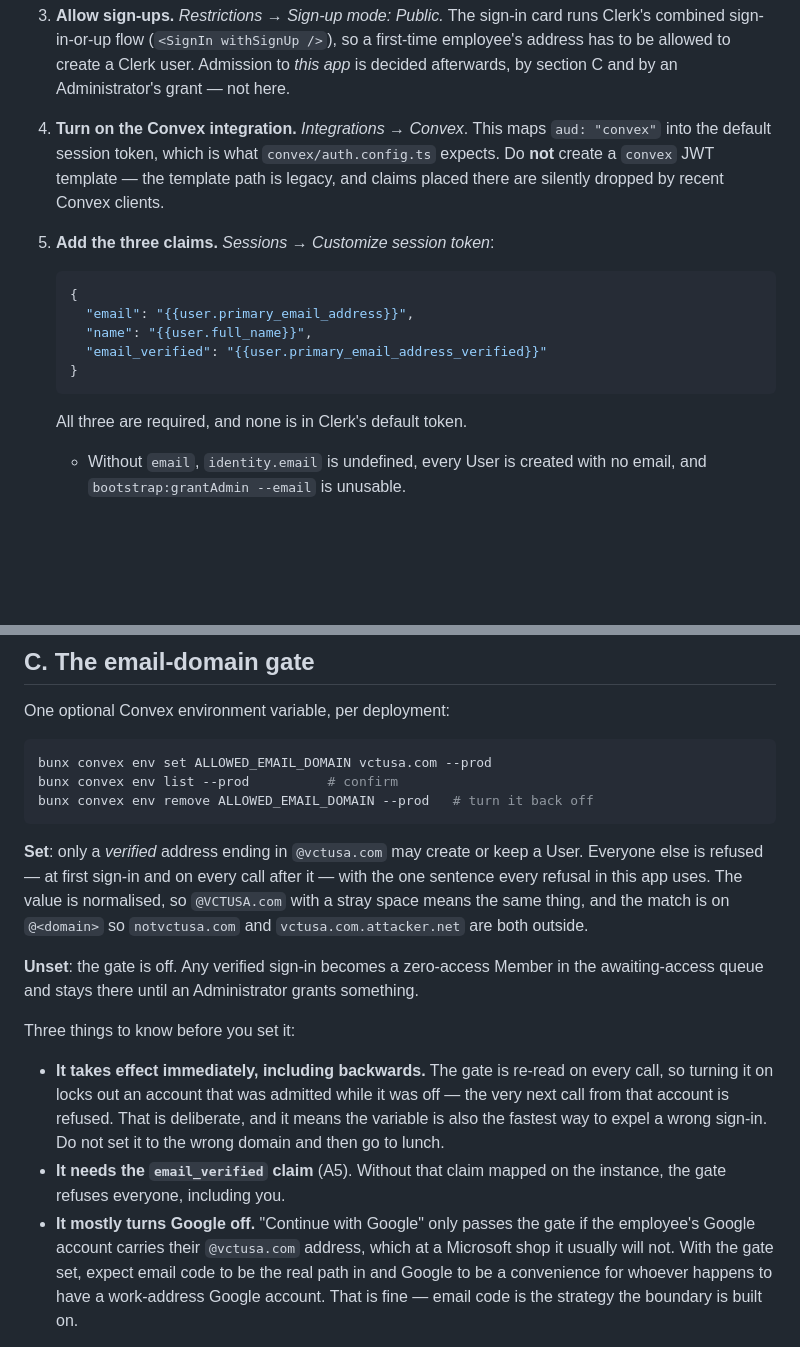
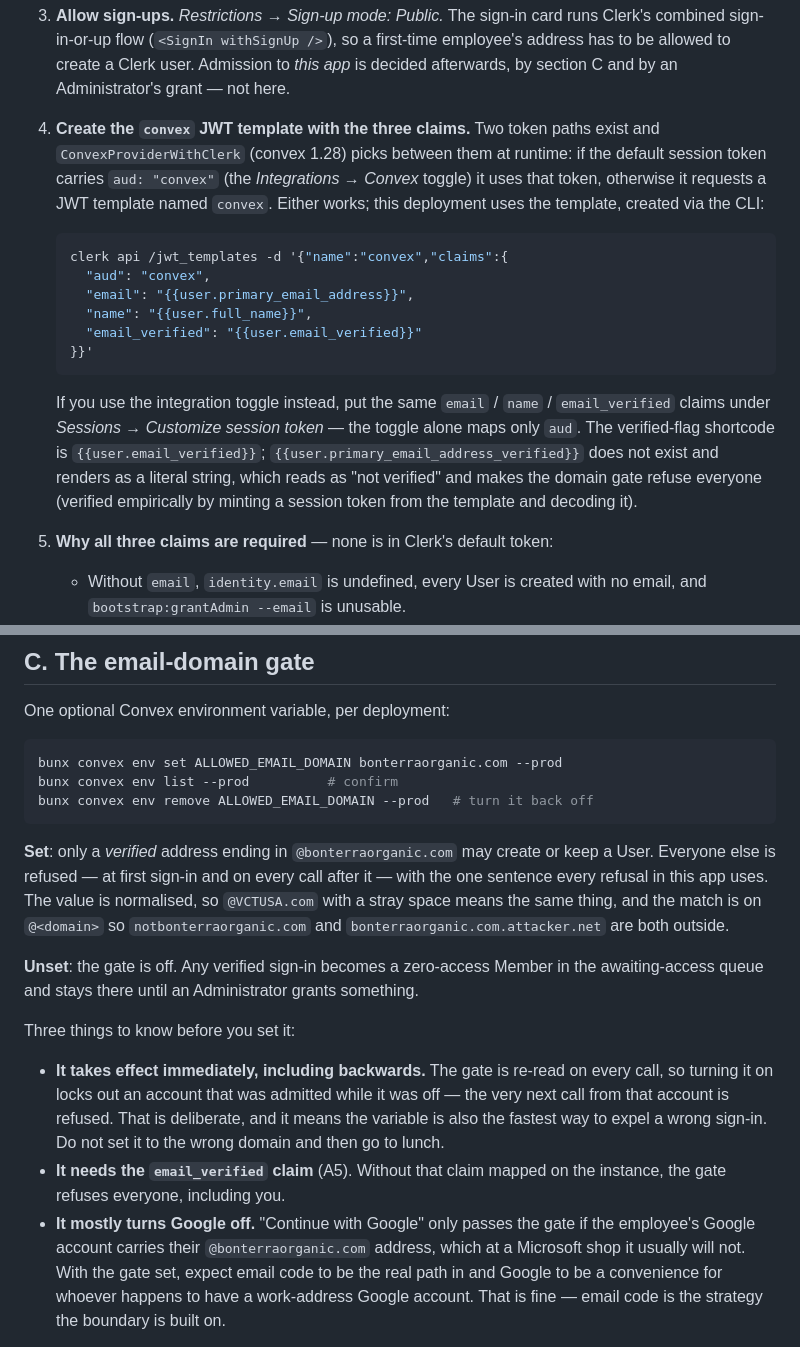
Before and after one commit to AritraBonTerra/RACI-Tracker, a Markdown page: docs/runbooks/clerk-setup.md, 2 parts joined by grey strips. Drawn GitHub-style; blank space fills up the shorter version.

Commit message:
Correct the token path and the verified-email shortcode in the Clerk runbook (#30)
The convex 1.28 client requests the 'convex' JWT template unless the
session token already carries aud=convex, so the template is a live path,
not legacy. The verified flag's shortcode is {{user.email_verified}} —
the primary_email_address_verified form renders literally and would make
the domain gate refuse everyone. Verified by minting and decoding a real
session token. Examples now use the actual corporate domain.

Co-Authored-By: Claude Fable 5 <noreply@anthropic.com>

````diff
--- a/docs/runbooks/clerk-setup.md
+++ b/docs/runbooks/clerk-setup.md
@@ -84,22 +84,30 @@ identity key is the Clerk user id either way.
    first-time employee's address has to be allowed to create a Clerk user.
    Admission to *this app* is decided afterwards, by section C and by an
    Administrator's grant — not here.
-4. **Turn on the Convex integration.** *Integrations → Convex*. This maps
-   `aud: "convex"` into the default session token, which is what
-   `convex/auth.config.ts` expects. Do **not** create a `convex` JWT template —
-   the template path is legacy, and claims placed there are silently dropped by
-   recent Convex clients.
-5. **Add the three claims.** *Sessions → Customize session token*:
+4. **Create the `convex` JWT template with the three claims.** Two token paths
+   exist and `ConvexProviderWithClerk` (convex 1.28) picks between them at
+   runtime: if the default session token carries `aud: "convex"` (the
+   *Integrations → Convex* toggle) it uses that token, otherwise it requests a
+   JWT template named `convex`. Either works; this deployment uses the
+   template, created via the CLI:
 
-   ```json
-   {
+   ```sh
+   clerk api /jwt_templates -d '{"name":"convex","claims":{
+     "aud": "convex",
      "email": "{{user.primary_email_address}}",
      "name": "{{user.full_name}}",
-     "email_verified": "{{user.primary_email_address_verified}}"
-   }
+     "email_verified": "{{user.email_verified}}"
+   }}'
    ```
 
-   All three are required, and none is in Clerk's default token.
+   If you use the integration toggle instead, put the same `email` / `name` /
+   `email_verified` claims under *Sessions → Customize session token* — the
+   toggle alone maps only `aud`. The verified-flag shortcode is
+   `{{user.email_verified}}`; `{{user.primary_email_address_verified}}` does
+   not exist and renders as a literal string, which reads as "not verified"
+   and makes the domain gate refuse everyone (verified empirically by minting
+   a session token from the template and decoding it).
+5. **Why all three claims are required** — none is in Clerk's default token:
 
    - Without `email`, `identity.email` is undefined, every User is created with
      no email, and `bootstrap:grantAdmin --email` is unusable.
@@ -212,16 +220,16 @@ Decide this before section B; the rest of it assumes you took the first option.
 One optional Convex environment variable, per deployment:
 
 ```sh
-bunx convex env set ALLOWED_EMAIL_DOMAIN vctusa.com --prod
+bunx convex env set ALLOWED_EMAIL_DOMAIN bonterraorganic.com --prod
 bunx convex env list --prod          # confirm
 bunx convex env remove ALLOWED_EMAIL_DOMAIN --prod   # turn it back off
 ```
 
-**Set**: only a *verified* address ending in `@vctusa.com` may create or keep a
+**Set**: only a *verified* address ending in `@bonterraorganic.com` may create or keep a
 User. Everyone else is refused — at first sign-in and on every call after it —
 with the one sentence every refusal in this app uses. The value is normalised,
 so `@VCTUSA.com` with a stray space means the same thing, and the match is on
-`@<domain>` so `notvctusa.com` and `vctusa.com.attacker.net` are both outside.
+`@<domain>` so `notbonterraorganic.com` and `bonterraorganic.com.attacker.net` are both outside.
 
 **Unset**: the gate is off. Any verified sign-in becomes a zero-access Member
 in the awaiting-access queue and stays there until an Administrator grants
@@ -237,7 +245,7 @@ Three things to know before you set it:
 - **It needs the `email_verified` claim** (A5). Without that claim mapped on the
   instance, the gate refuses everyone, including you.
 - **It mostly turns Google off.** "Continue with Google" only passes the gate if
-  the employee's Google account carries their `@vctusa.com` address, which at a
+  the employee's Google account carries their `@bonterraorganic.com` address, which at a
   Microsoft shop it usually will not. With the gate set, expect email code to be
   the real path in and Google to be a convenience for whoever happens to have a
   work-address Google account. That is fine — email code is the strategy the
````
